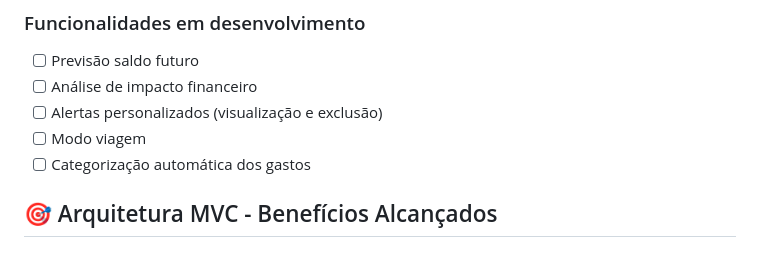
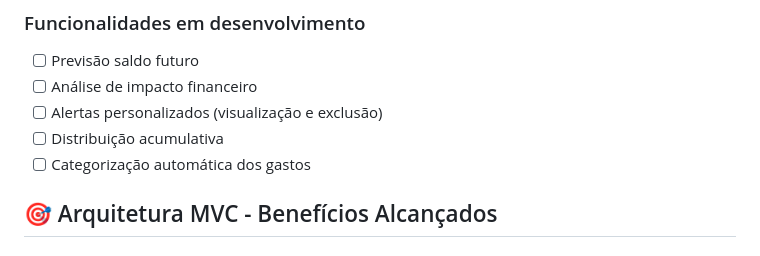
Before and after one commit to Matheus-f-dev/MonetaAi, a Markdown page: README.md, the part around the change. GitHub-like rendering.

```diff
--- a/README.md
+++ b/README.md
@@ -130,7 +130,7 @@ npm start
 - [ ] Previsão saldo futuro
 - [ ] Análise de impacto financeiro
 - [ ] Alertas personalizados (visualização e exclusão)
-- [ ] Modo viagem
+- [ ] Distribuição acumulativa
 - [ ] Categorização automática dos gastos
 
 ## 🎯 Arquitetura MVC - Benefícios Alcançados
```
